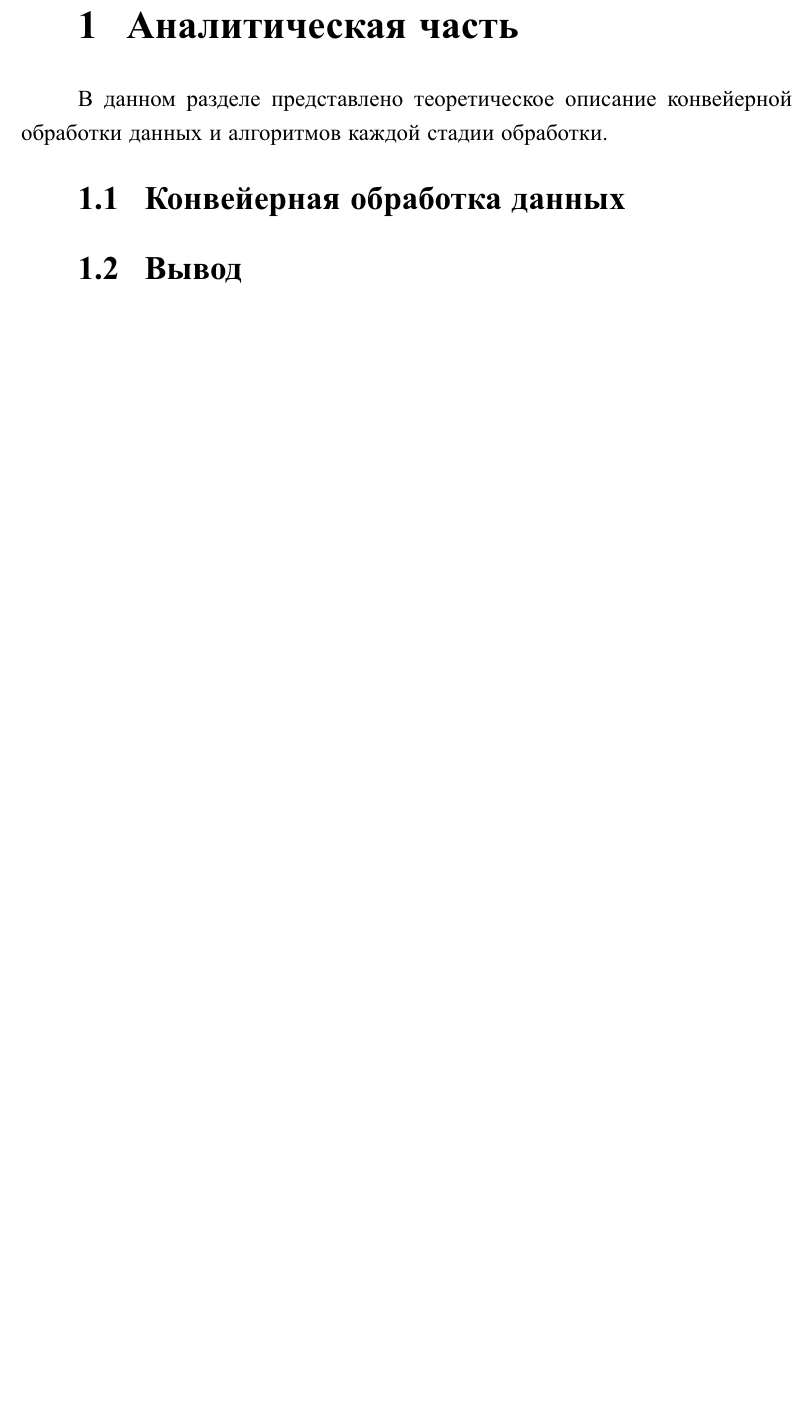
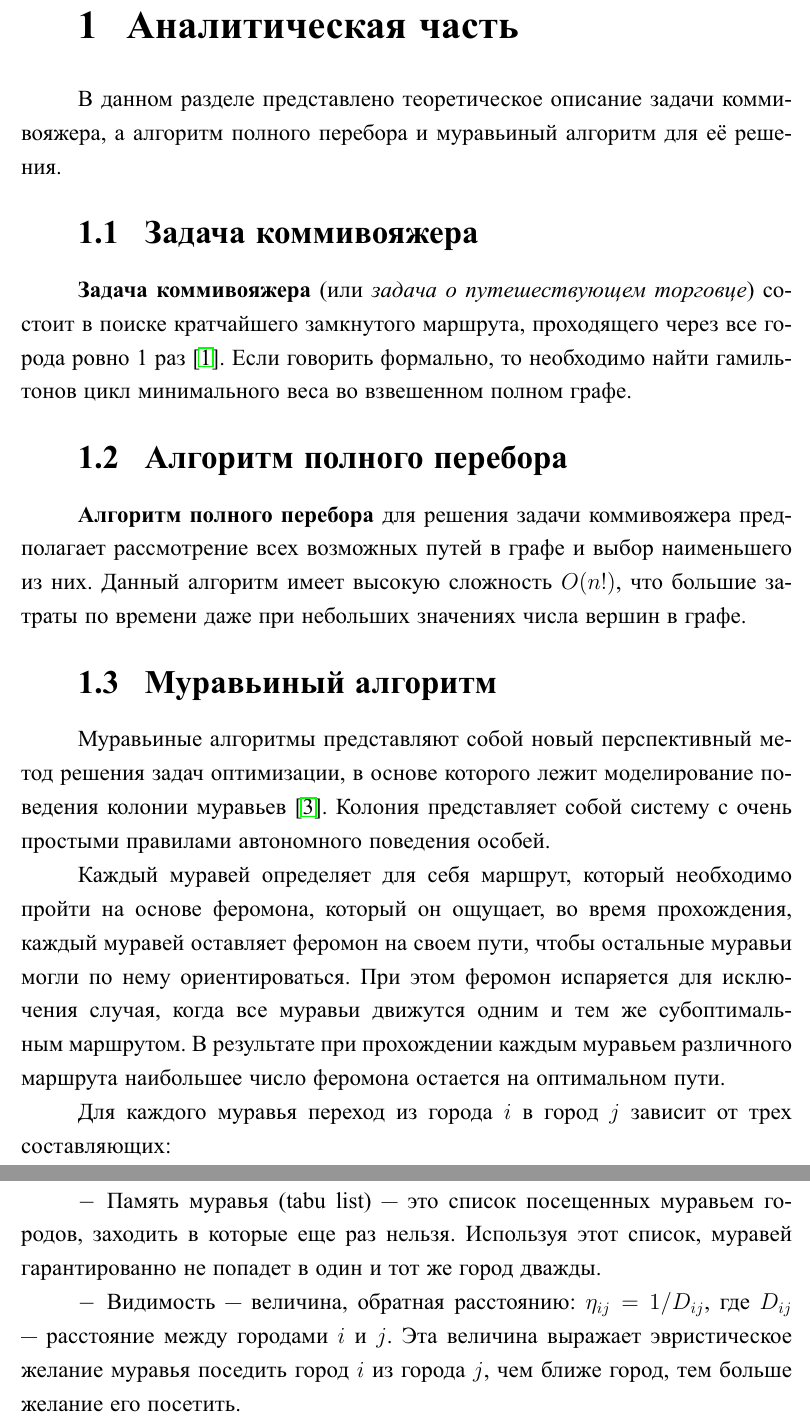
Before and after one commit to MyMiDiII/bmstu-aa, a LaTeX document (lab06/docs/tex/report.tex, which reads lab06/docs/tex/04-analytical.tex): part of page 4 of 13 before the commit and two parts of pages 4 and 5 of 15 after it, the two joined at a grey line, cut so that both start at the same text, the shorter picture padded with empty space. The pictures show the PDF file lab06/docs/pdf/report.pdf that the author committed with the source.

Commit message:
ADD: lab06 analytical

```diff
--- a/lab06/docs/tex/04-analytical.tex
+++ b/lab06/docs/tex/04-analytical.tex
@@ -1,7 +1,54 @@
 \chapter{Аналитическая часть}
 
-В данном разделе представлено теоретическое описание конвейерной обработки
-данных и алгоритмов каждой стадии обработки.
+В данном разделе представлено теоретическое описание задачи коммивояжера, а
+алгоритм полного перебора и муравьиный алгоритм для её решения.
 
-\section{Конвейерная обработка данных}
+\section{Задача коммивояжера}
 
+\textbf{Задача коммивояжера} (или \textit{задача о путешествующем торговце})
+состоит в поиске кратчайшего замкнутого маршрута, проходящего через все города
+ровно 1 раз \cite{Shtovba}. Если говорить формально, то необходимо найти
+гамильтонов цикл минимального веса во взвешенном полном графе.
+
+\section{Алгоритм полного перебора}
+
+\textbf{Алгоритм полного перебора} для решения задачи коммивояжера предполагает
+рассмотрение всех возможных путей в графе и выбор наименьшего из них. Данный
+алгоритм имеет высокую сложность $O(n!)$, что большие затраты по времени даже
+при небольших значениях числа вершин в графе.
+
+\section{Муравьиный алгоритм}
+
+Муравьиные алгоритмы представляют собой новый перспективный метод решения задач
+оптимизации, в основе которого лежит моделирование поведения колонии муравьев
+\cite{Ulianov}. Колония представляет собой систему с очень простыми правилами
+автономного поведения особей.
+
+Каждый муравей определяет для себя маршрут, который необходимо пройти на основе
+феромона, который он ощущает, во время прохождения, каждый муравей оставляет
+феромон на своем пути, чтобы остальные муравьи могли по нему ориентироваться.
+При этом феромон испаряется для исключения случая, когда все муравьи движутся
+одним и тем же субоптимальным маршрутом. В результате при прохождении каждым
+муравьем различного маршрута наибольшее число феромона остается на оптимальном
+пути.
+
+Для каждого муравья переход из города $i$ в город $j$ зависит от трех
+составляющих:
+\begin{itemize}
+    \item Память муравья (tabu list) — это список посещенных муравьем городов,
+        заходить в которые еще раз нельзя. Используя этот список, муравей
+        гарантированно не попадет в один и тот же город дважды.
+    \item Видимость — величина, обратная расстоянию: $\eta_{ij} = 1 / D_{ij}$,
+        где $D_{ij}$ — расстояние между городами $i$ и $j$. Эта величина
+        выражает эвристическое желание муравья поседить город $i$ из города
+        $j$, чем ближе город, тем больше желание его посетить.
+    \item Виртуальный след феромона $\tau_{ij}$ на ребре $(i, j)$ представляет
+        подтвержденное муравьиным опытом желание посетить город $j$ из города
+        $i$.
+\end{itemize}
+
+Вероятность перехода $k$-ого муравья из города $i$ в город $j$ на $t$-й
+итерации определяется формулой \ref{eq:1}:
+
+\begin{equation}\label{eq:1}
+      \begin{cases}
@@ -15,2 +88,4 @@
-разрабатываемому программному обеспечению:
+В данном разделе была описана задача коммивояжера и алгоритмы её решения:
+полный перебор и муравьиный алгортим. Из представленных описаний можно
+предъявить ряд требований к разрабатываемому программному обеспечению:
 \begin{itemize}[left=\parindent]
```
Also changed, not shown: lab06/docs/tex/biblio.bib (+8 -0 lines), lab06/docs/pdf/report.pdf, lab06/docs/tex/04-analytical.tex (44 more changed lines).
